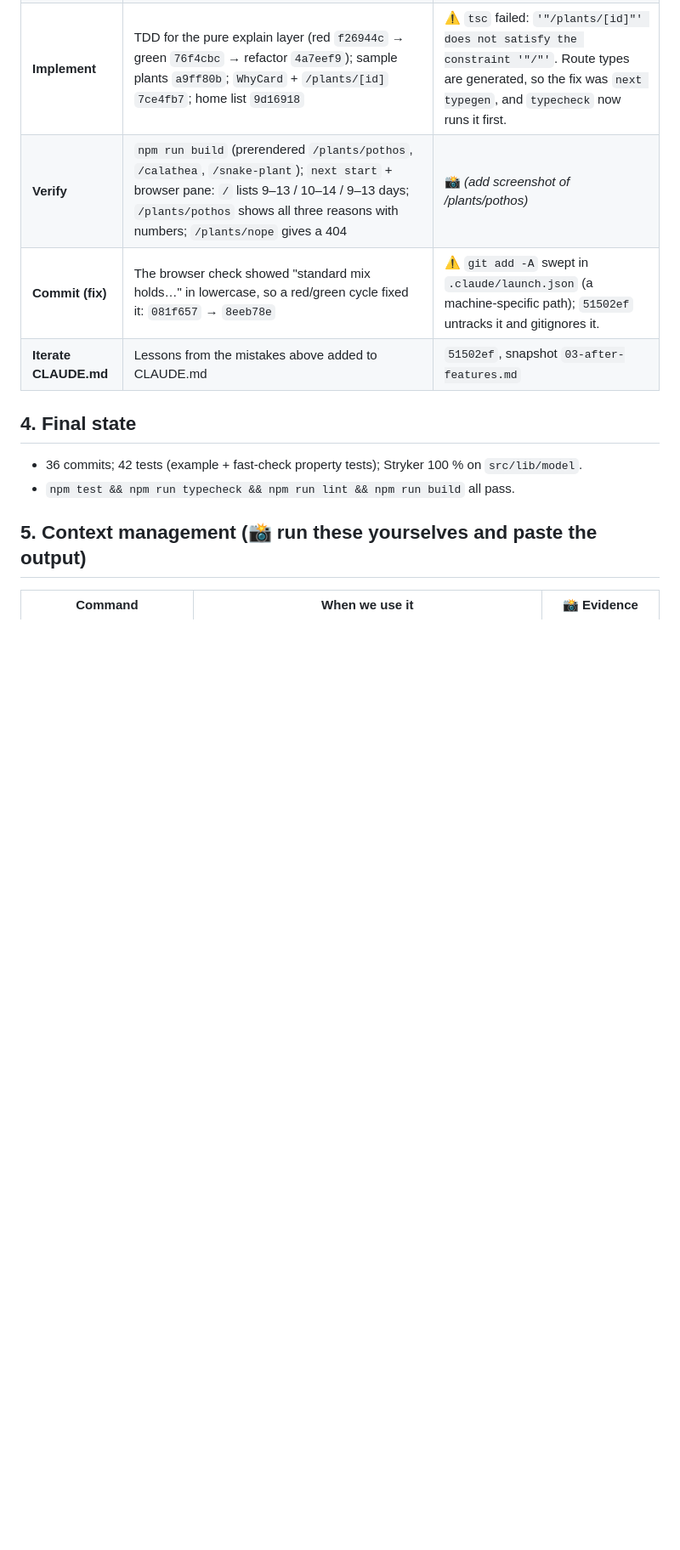
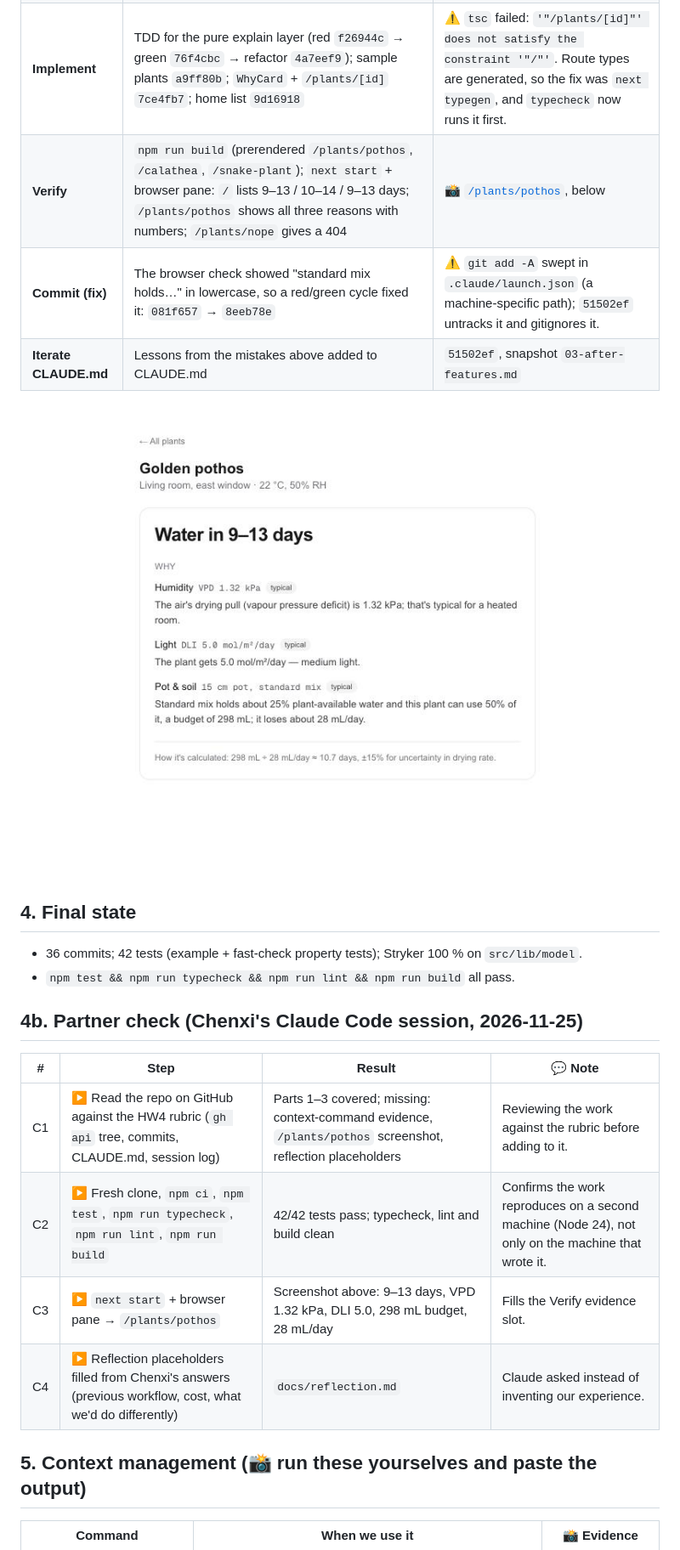
Before and after one commit to brandy-wang/plant-care-project3, a Markdown page: docs/session-log.md, the part around the change. Shown at 85% size. Drawn GitHub-style; pictures changed too: docs/screenshots/plants-pothos.jpg (added); blank space fills up the shorter version.

Commit message:
docs(log): add /plants/pothos screenshot and partner verification session

```diff
--- a/docs/session-log.md
+++ b/docs/session-log.md
@@ -52,13 +52,24 @@ green, commit **refactor**.
 | **Explore** | `find node_modules/next/dist/docs -iname "*cache*component*"` (Glob); `grep -n params …layouts-and-pages.md`; Read `cacheComponents.md`, `migrating-to-cache-components.md` §generateStaticParams; Read `src/app/page.tsx`, `layout.tsx`; `grep -rn "^export" src/lib/model` | Findings in `docs/features/why-explanation.md`: `params` is a Promise; `generateStaticParams` must return ≥ 1 param; the model already exposes all factors. **commit `4d158e7`** |
 | **Plan** | `EnterPlanMode` → plan written to the plan file → `ExitPlanMode` → **user approved** | Plan copied to `docs/plans/why-explanation-plan.md`. **commit `a2b5236`** |
 | **Implement** | TDD for the pure explain layer (red `f26944c` → green `76f4cbc` → refactor `4a7eef9`); sample plants `a9ff80b`; `WhyCard` + `/plants/[id]` `7ce4fb7`; home list `9d16918` | ⚠️ `tsc` failed: `'"/plants/[id]"' does not satisfy the constraint '"/"'`. Route types are generated, so the fix was `next typegen`, and `typecheck` now runs it first. |
-| **Verify** | `npm run build` (prerendered `/plants/pothos`, `/calathea`, `/snake-plant`); `next start` + browser pane: `/` lists 9–13 / 10–14 / 9–13 days; `/plants/pothos` shows all three reasons with numbers; `/plants/nope` gives a 404 | 📸 *(add screenshot of /plants/pothos)* |
+| **Verify** | `npm run build` (prerendered `/plants/pothos`, `/calathea`, `/snake-plant`); `next start` + browser pane: `/` lists 9–13 / 10–14 / 9–13 days; `/plants/pothos` shows all three reasons with numbers; `/plants/nope` gives a 404 | 📸 [`/plants/pothos`](screenshots/plants-pothos.jpg), below |
 | **Commit (fix)** | The browser check showed "standard mix holds…" in lowercase, so a red/green cycle fixed it: `081f657` → `8eeb78e` | ⚠️ `git add -A` swept in `.claude/launch.json` (a machine-specific path); `51502ef` untracks it and gitignores it. |
 | **Iterate CLAUDE.md** | Lessons from the mistakes above added to CLAUDE.md | `51502ef`, snapshot `03-after-features.md` |
+
+![/plants/pothos: "Water in 9–13 days" with the Humidity, Light and Pot & soil reasons and the calculation line](screenshots/plants-pothos.jpg)
 
 ## 4. Final state
 - 36 commits; 42 tests (example + fast-check property tests); Stryker 100 % on `src/lib/model`.
 - `npm test && npm run typecheck && npm run lint && npm run build` all pass.
+
+## 4b. Partner check (Chenxi's Claude Code session, 2026-11-25)
+
+| # | Step | Result | 💬 Note |
+|---|---|---|---|
+| C1 | ▶ Read the repo on GitHub against the HW4 rubric (`gh api` tree, commits, CLAUDE.md, session log) | Parts 1–3 covered; missing: context-command evidence, `/plants/pothos` screenshot, reflection placeholders | Reviewing the work against the rubric before adding to it. |
+| C2 | ▶ Fresh clone, `npm ci`, `npm test`, `npm run typecheck`, `npm run lint`, `npm run build` | 42/42 tests pass; typecheck, lint and build clean | Confirms the work reproduces on a second machine (Node 24), not only on the machine that wrote it. |
+| C3 | ▶ `next start` + browser pane → `/plants/pothos` | Screenshot above: 9–13 days, VPD 1.32 kPa, DLI 5.0, 298 mL budget, 28 mL/day | Fills the Verify evidence slot. |
+| C4 | ▶ Reflection placeholders filled from Chenxi's answers (previous workflow, cost, what we'd do differently) | `docs/reflection.md` | Claude asked instead of inventing our experience. |
 
 ## 5. Context management (📸 run these yourselves and paste the output)
 
```
